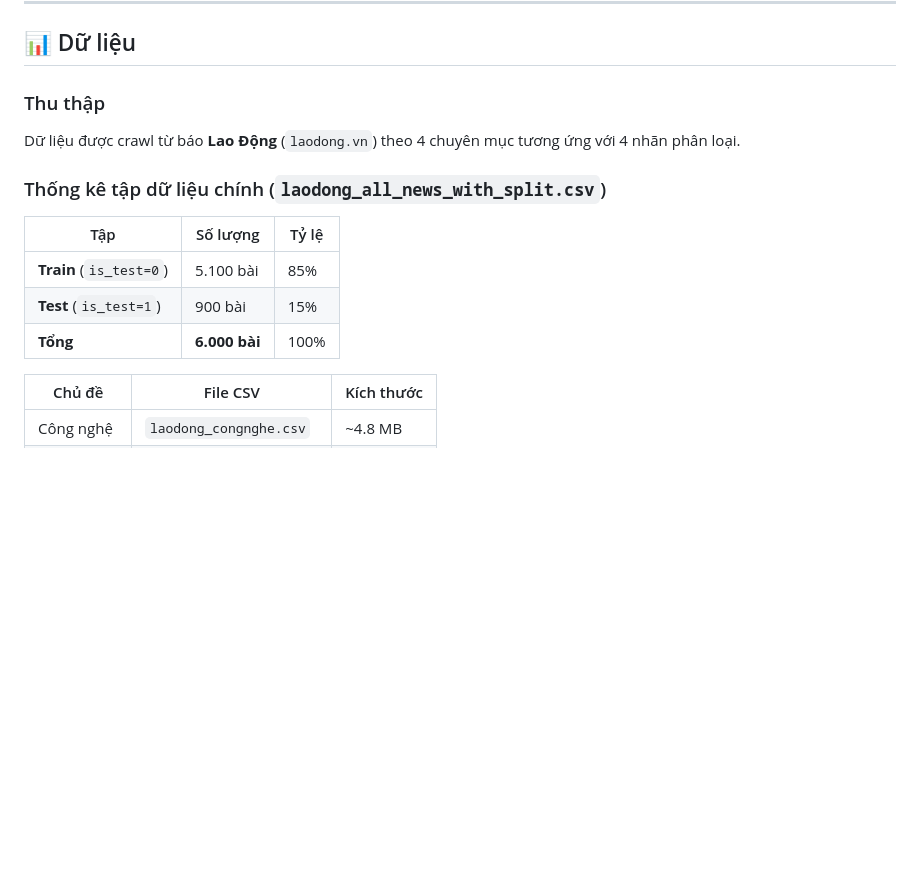
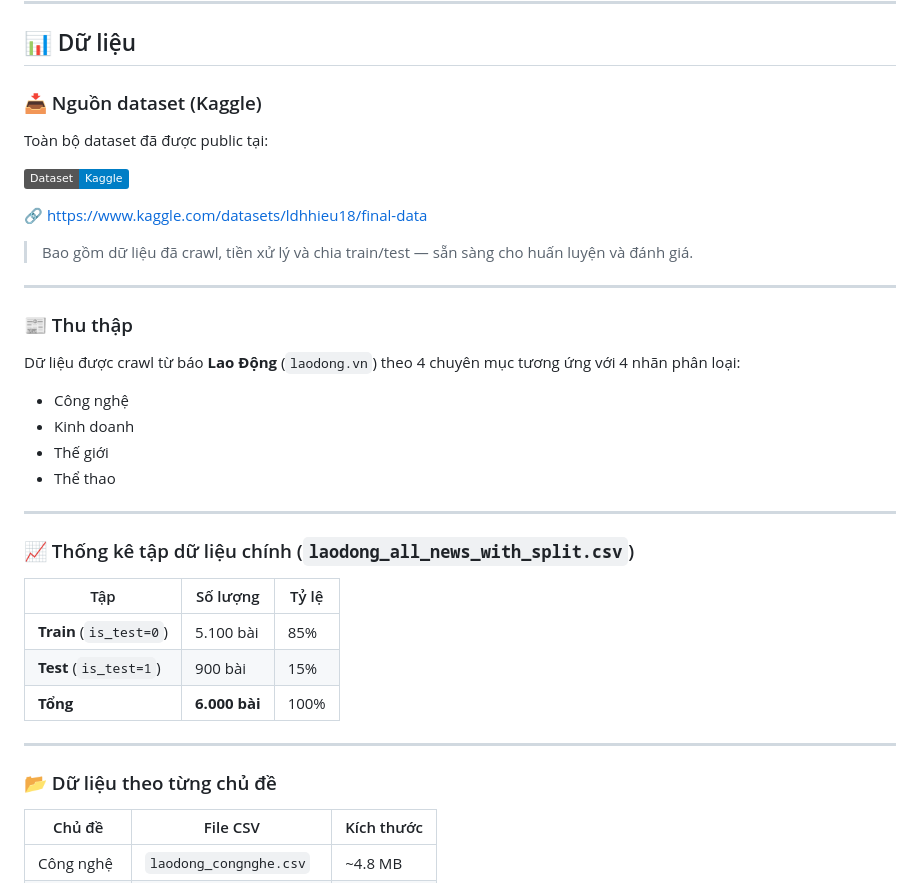
Before and after one commit to LDH-LeHieu18012005/DAN_Vietnamese_News-Classification-Chatbot, a Markdown page: README.md, the part around one of its changes. Rendered like a GitHub page; badges without logos; blank space fills up the shorter version.

Commit message:
Revise dataset section with source and statistics
Updated the README to include dataset source and statistics.

```diff
--- a/README.md
+++ b/README.md
@@ -69,10 +69,27 @@
 
 ## 📊 Dữ liệu
 
-### Thu thập
-Dữ liệu được crawl từ báo **Lao Động** (`laodong.vn`) theo 4 chuyên mục tương ứng với 4 nhãn phân loại.
+### 📥 Nguồn dataset (Kaggle)
+Toàn bộ dataset đã được public tại:
 
-### Thống kê tập dữ liệu chính (`laodong_all_news_with_split.csv`)
+[![Kaggle Dataset](https://img.shields.io/badge/Dataset-Kaggle-blue)](https://www.kaggle.com/datasets/ldhhieu18/final-data)
+
+🔗 https://www.kaggle.com/datasets/ldhhieu18/final-data
+
+> Bao gồm dữ liệu đã crawl, tiền xử lý và chia train/test — sẵn sàng cho huấn luyện và đánh giá.
+
+---
+
+### 📰 Thu thập
+Dữ liệu được crawl từ báo **Lao Động** (`laodong.vn`) theo 4 chuyên mục tương ứng với 4 nhãn phân loại:
+- Công nghệ
+- Kinh doanh
+- Thế giới
+- Thể thao
+
+---
+
+### 📈 Thống kê tập dữ liệu chính (`laodong_all_news_with_split.csv`)
 
 | Tập | Số lượng | Tỷ lệ |
 |---|---|---|
@@ -80,6 +97,10 @@ Dữ liệu được crawl từ báo **Lao Động** (`laodong.vn`) theo 4 chuy
 | **Test** (`is_test=1`) | 900 bài | 15% |
 | **Tổng** | **6.000 bài** | 100% |
 
+---
+
+### 📂 Dữ liệu theo từng chủ đề
+
 | Chủ đề | File CSV | Kích thước |
 |---|---|---|
 | Công nghệ | `laodong_congnghe.csv` | ~4.8 MB |
```
Also changed, not shown: other parts of README.md (+8 -4 lines).
